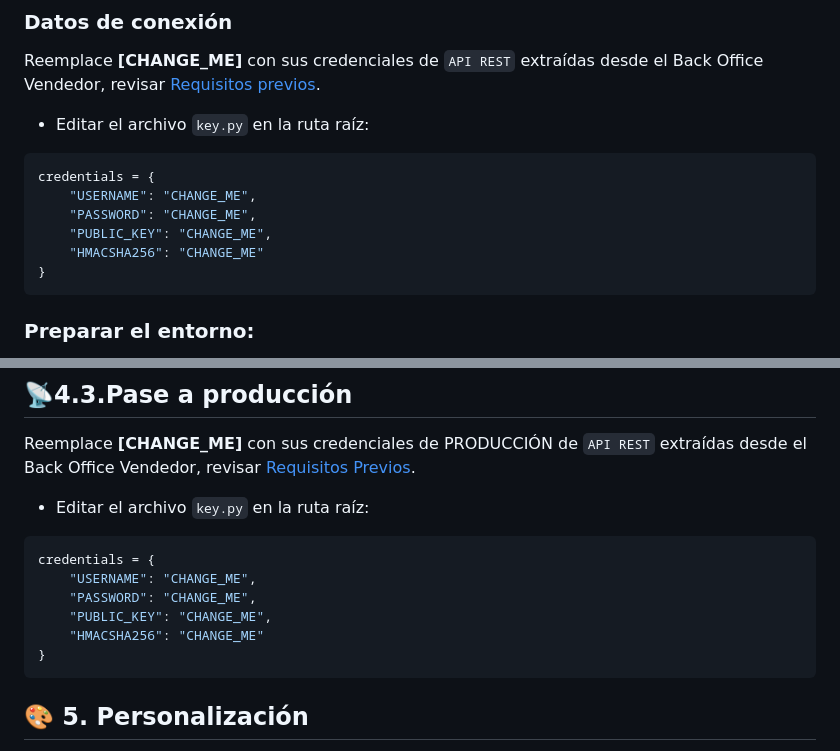
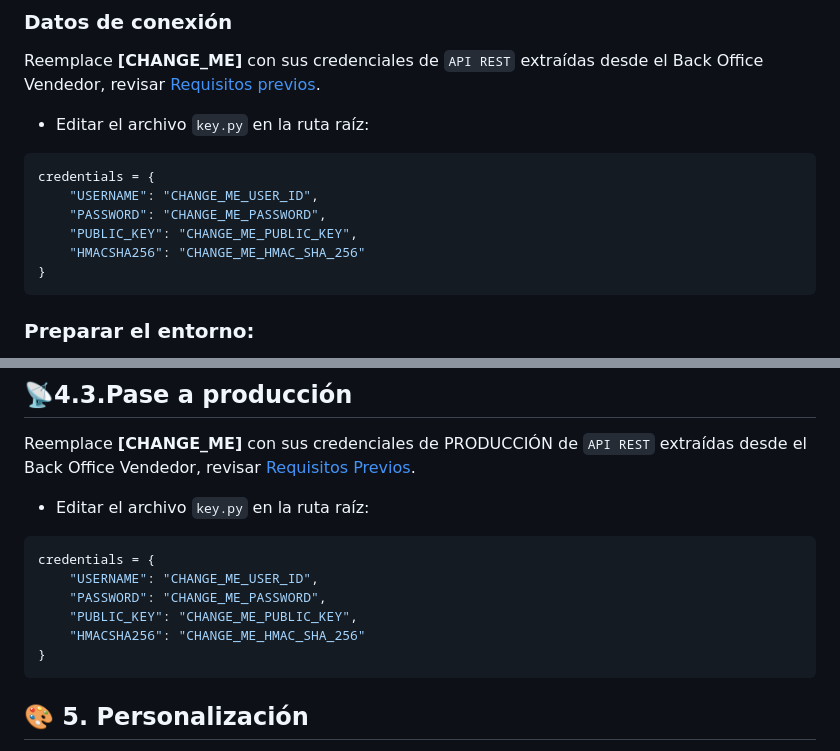
Before and after one commit to izipay-pe/Embedded-PaymentForm-Python-Flask, a Markdown page: README.md, 2 parts joined by grey strips. GitHub-like rendering.

````diff
--- a/README.md
+++ b/README.md
@@ -62,10 +62,10 @@ Reemplace **[CHANGE_ME]** con sus credenciales de `API REST` extraídas desde el
 - Editar el archivo `key.py` en la ruta raíz:
 ```python
 credentials = {
-    "USERNAME": "CHANGE_ME",
-    "PASSWORD": "CHANGE_ME",
-    "PUBLIC_KEY": "CHANGE_ME",
-    "HMACSHA256": "CHANGE_ME"
+    "USERNAME": "CHANGE_ME_USER_ID",
+    "PASSWORD": "CHANGE_ME_PASSWORD",
+    "PUBLIC_KEY": "CHANGE_ME_PUBLIC_KEY",
+    "HMACSHA256": "CHANGE_ME_HMAC_SHA_256"
 }
 ```
 
@@ -304,10 +304,10 @@ Reemplace **[CHANGE_ME]** con sus credenciales de PRODUCCIÓN de `API REST` extr
 - Editar el archivo `key.py` en la ruta raíz:
 ```python
 credentials = {
-    "USERNAME": "CHANGE_ME",
-    "PASSWORD": "CHANGE_ME",
-    "PUBLIC_KEY": "CHANGE_ME",
-    "HMACSHA256": "CHANGE_ME"
+    "USERNAME": "CHANGE_ME_USER_ID",
+    "PASSWORD": "CHANGE_ME_PASSWORD",
+    "PUBLIC_KEY": "CHANGE_ME_PUBLIC_KEY",
+    "HMACSHA256": "CHANGE_ME_HMAC_SHA_256"
 }
 ```
 
````
